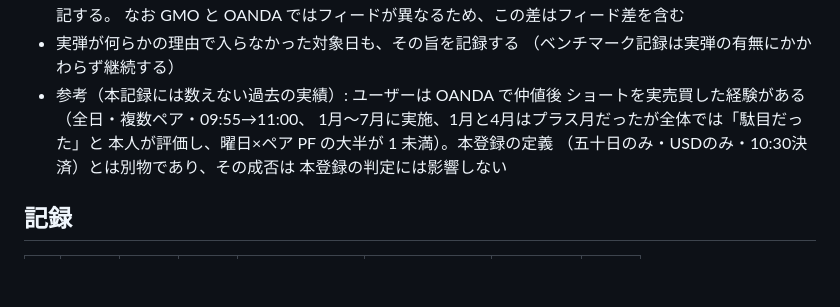
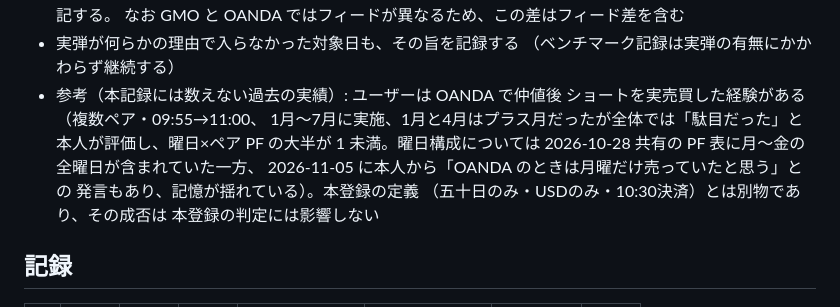
Before and after one commit to mokushun/SI-Trader, a Markdown page: findings/2026-11-05_nakane-gotobi-short-registration.md, the part around the change. Rendered like a GitHub page; blank space fills up the shorter version.

Commit message:
訂正: 五十日ショート登録の参考実績に曜日構成の記憶の揺れを注記

```diff
--- a/findings/2026-11-05_nakane-gotobi-short-registration.md
+++ b/findings/2026-11-05_nakane-gotobi-short-registration.md
@@ -93,9 +93,12 @@ USD_JPY では、五十日の東京フィキシング（09:55）で実需の買
 - 実弾が何らかの理由で入らなかった対象日も、その旨を記録する
   （ベンチマーク記録は実弾の有無にかかわらず継続する）
 - 参考（本記録には数えない過去の実績）: ユーザーは OANDA で仲値後
-  ショートを実売買した経験がある（全日・複数ペア・09:55→11:00、
+  ショートを実売買した経験がある（複数ペア・09:55→11:00、
   1月〜7月に実施、1月と4月はプラス月だったが全体では「駄目だった」と
-  本人が評価し、曜日×ペア PF の大半が 1 未満）。本登録の定義
+  本人が評価し、曜日×ペア PF の大半が 1 未満。曜日構成については
+  2026-10-28 共有の PF 表に月〜金の全曜日が含まれていた一方、
+  2026-11-05 に本人から「OANDA のときは月曜だけ売っていたと思う」との
+  発言もあり、記憶が揺れている）。本登録の定義
   （五十日のみ・USDのみ・10:30決済）とは別物であり、その成否は
   本登録の判定には影響しない
 
```
